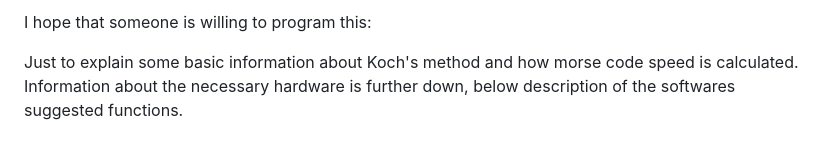
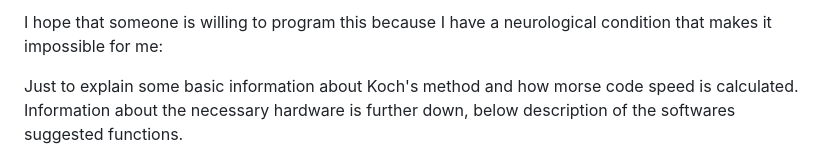
Before and after one commit to Supermagnum/SuperKoch, a Markdown page: README.md, the part around the change. GitHub-like rendering.

```diff
--- a/README.md
+++ b/README.md
@@ -1,4 +1,4 @@
-I hope that someone is willing to program this:
+I hope that someone is willing to program this because I have a neurological condition that makes it impossible for me:
 
 Just to explain some basic information about Koch's method and how morse code speed is calculated. Information about the necessary hardware is further down, below description of the softwares suggested functions.
 
```
